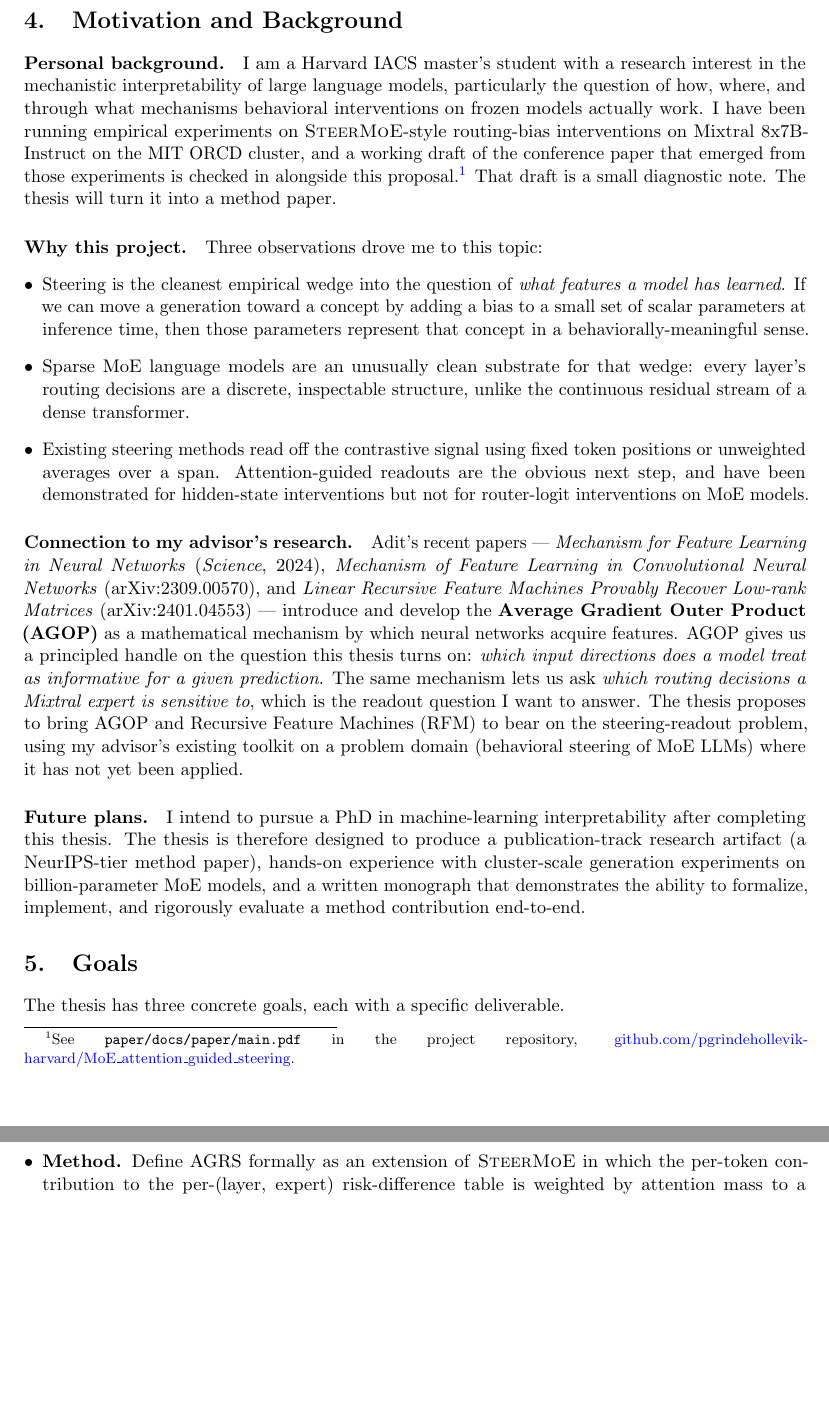
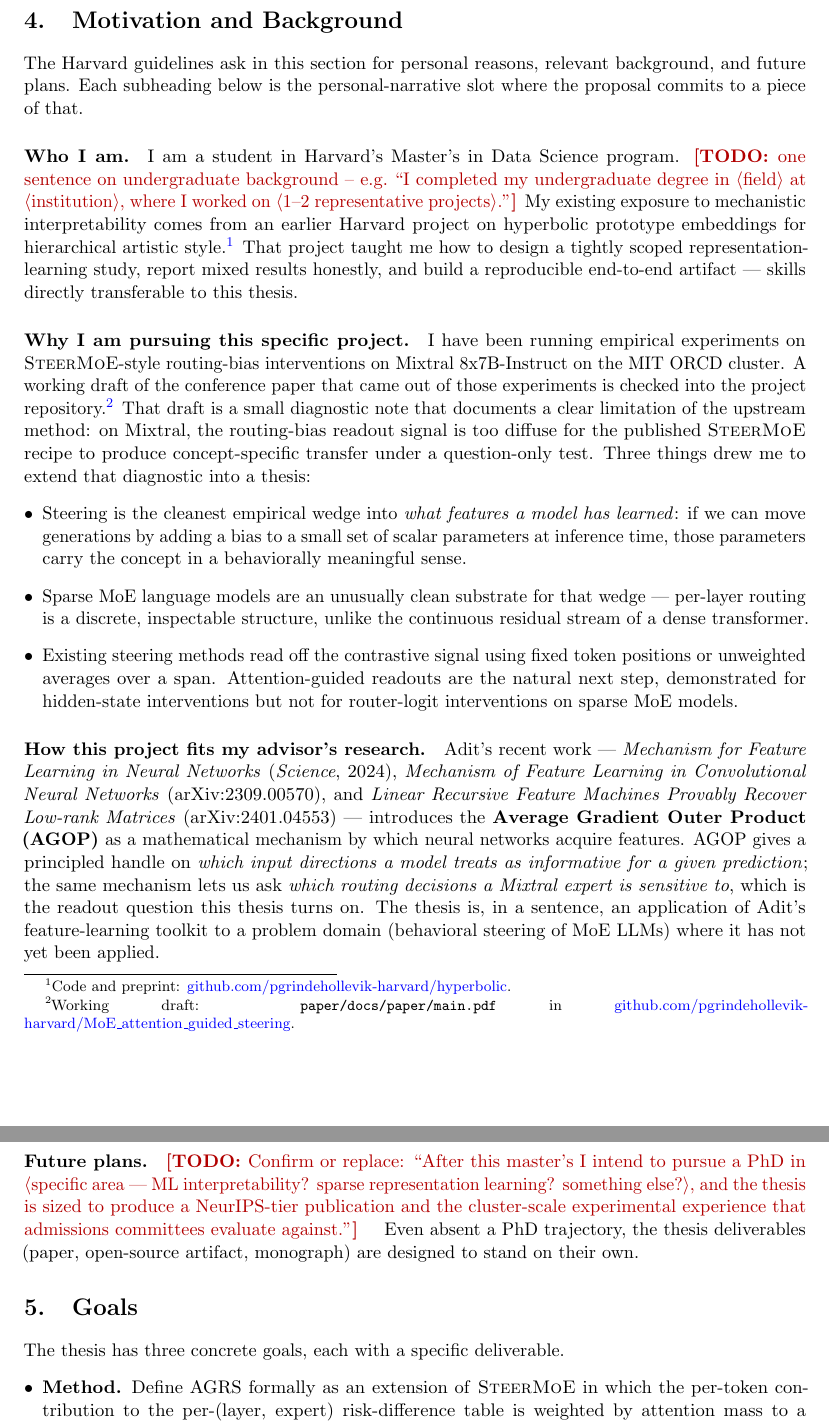
Before and after one commit to pgrindehollevik-harvard/MoE_attention_guided_steering, a LaTeX thesis (paper/docs/thesis_proposal/proposal.tex): two parts of pages 2 and 3 of 6, joined at a grey line, cut so that both start at the same text, the shorter picture padded with empty space. Compiled offline with pdfLaTeX.

Commit message:
Fix thesis proposal: drop IACS-only framing, mark personal-motivation TODOs
Two issues with the prior draft:

1. The header said "Harvard SEAS / IACS" and the body referenced IACS
   in ways that conflated the administering unit with the program
   name. Student identifies as "Harvard MS in Data Science"; the
   proposal is submitted via IACS but the program label is what
   matters in the document. Switch the header and footnotes.

2. Section 4 (Motivation and Background) is asking for personal
   reasons per the guideline ("your reasons for choosing this
   project, especially mentioning any background, research interests,
   or future plans"). Restructure into four named slots --
   Who I am / Why this project / How it fits the advisor / Future
   plans -- and mark unknown personal details with explicit \TODO{}
   blocks for the student to fill in.

Co-Authored-By: Claude Opus 4.7 (1M context) <noreply@anthropic.com>

```diff
--- a/paper/docs/thesis_proposal/proposal.tex
+++ b/paper/docs/thesis_proposal/proposal.tex
@@ -9,10 +9,12 @@
 
 \setlist[itemize]{topsep=2pt,itemsep=2pt,leftmargin=*}
 
+\newcommand{\TODO}[1]{\textcolor{red!70!black}{\textbf{[TODO: }#1\textbf{]}}}
+
 \title{\textbf{Master's Thesis Proposal}\\[2pt]
-  \large Harvard SEAS / IACS}
+  \large Harvard Master's in Data Science}
 \date{Submitted: \today \\ Due: April 10, 2026}
-\author{}
+\author{\TODO{your name and email}}
 
 \begin{document}
 \maketitle
@@ -34,3 +34,6 @@ confirmation with Daniel Weinstock.}
+the Harvard Master's in Data Science program requires an internal SEAS
+sponsor when the primary advisor is an MIT faculty member; if so, a
+Harvard co-advisor will be added before submission.}
 
 \section*{3.\quad Abstract}
 Sparse mixture-of-experts (MoE) language models such as Mixtral~8x7B
@@ -61,66 +64,80 @@ network behavior.
 
 \section*{4.\quad Motivation and Background}
 
-\paragraph{Personal background.}
-I am a Harvard IACS master's student with a research interest in the
-mechanistic interpretability of large language models, particularly
-the question of how, where, and through what mechanisms behavioral
-interventions on frozen models actually work. I have been running
-empirical experiments on \textsc{SteerMoE}-style routing-bias
-interventions on Mixtral~8x7B-Instruct on the MIT ORCD cluster, and a
-working draft of the conference paper that emerged from those
-experiments is checked in alongside this proposal.\footnote{See
-\texttt{paper/docs/paper/main.pdf} in the project repository,
+The Harvard guidelines ask in this section for personal reasons,
+relevant background, and future plans. Each subheading below is the
+personal-narrative slot where the proposal commits to a piece of that.
+
+\paragraph{Who I am.}
+I am a student in Harvard's Master's in Data Science program.
+\TODO{one sentence on undergraduate background -- e.g.\ ``I completed
+my undergraduate degree in $\langle$field$\rangle$ at $\langle$institution$\rangle$, where I
+worked on $\langle$1--2 representative projects$\rangle$.''} My existing
+exposure to mechanistic interpretability comes from an earlier
+Harvard project on hyperbolic prototype embeddings for hierarchical
+artistic style.\footnote{Code and preprint:
+\href{https://github.com/pgrindehollevik-harvard/hyperbolic}{%
+github.com/pgrindehollevik-harvard/hyperbolic}.} That project taught
+me how to design a tightly scoped representation-learning study,
+report mixed results honestly, and build a reproducible end-to-end
+artifact --- skills directly transferable to this thesis.
+
+\paragraph{Why I am pursuing this specific project.}
+I have been running empirical experiments on \textsc{SteerMoE}-style
+routing-bias interventions on Mixtral~8x7B-Instruct on the MIT ORCD
+cluster. A working draft of the conference paper that came out of
+those experiments is checked into the project
+repository.\footnote{Working draft:
+\texttt{paper/docs/paper/main.pdf} in
 \href{https://github.com/pgrindehollevik-harvard/MoE\_attention\_guided\_steering}{%
 github.com/pgrindehollevik-harvard/MoE\_attention\_guided\_steering}.}
-That draft is a small diagnostic note. The thesis will turn it into a
-method paper.
-
-\paragraph{Why this project.}
-Three observations drove me to this topic:
+That draft is a small diagnostic note that documents a clear
+limitation of the upstream method: on Mixtral, the routing-bias
+readout signal is too diffuse for the published \textsc{SteerMoE}
+recipe to produce concept-specific transfer under a question-only
+test. Three things drew me to extend that diagnostic into a thesis:
 
 \begin{itemize}
-  \item Steering is the cleanest empirical wedge into the question of
-  \emph{what features a model has learned}. If we can move a
-  generation toward a concept by adding a bias to a small set of
-  scalar parameters at inference time, then those parameters
-  represent that concept in a behaviorally-meaningful sense.
+  \item Steering is the cleanest empirical wedge into \textit{what
+  features a model has learned}: if we can move generations by
+  adding a bias to a small set of scalar parameters at inference
+  time, those parameters carry the concept in a behaviorally
+  meaningful sense.
   \item Sparse MoE language models are an unusually clean substrate
-  for that wedge: every layer's routing decisions are a discrete,
-  inspectable structure, unlike the continuous residual stream of a
-  dense transformer.
+  for that wedge --- per-layer routing is a discrete, inspectable
+  structure, unlike the continuous residual stream of a dense
+  transformer.
   \item Existing steering methods read off the contrastive signal
   using fixed token positions or unweighted averages over a span.
-  Attention-guided readouts are the obvious next step, and have been
-  demonstrated for hidden-state interventions but not for
-  router-logit interventions on MoE models.
+  Attention-guided readouts are the natural next step, demonstrated
+  for hidden-state interventions but not for router-logit
+  interventions on sparse MoE models.
 \end{itemize}
 
-\paragraph{Connection to my advisor's research.}
-Adit's recent papers --- \emph{Mechanism for Feature Learning in
-Neural Networks} (\textit{Science}, 2024), \emph{Mechanism of Feature
-Learning in Convolutional Neural Networks} (arXiv:2309.00570), and
-\emph{Linear Recursive Feature Machines Provably Recover Low-rank
-Matrices} (arXiv:2401.04553) --- introduce and develop the
-\textbf{Average Gradient Outer Product (AGOP)} as a mathematical
-mechanism by which neural networks acquire features. AGOP gives us a
-principled handle on the question this thesis turns on: \textit{which
-input directions does a model treat as informative for a given
-prediction}. The same mechanism lets us ask \textit{which routing
-decisions a Mixtral expert is sensitive to}, which is the readout
-question I want to answer. The thesis proposes to bring AGOP and
-Recursive Feature Machines (RFM) to bear on the steering-readout
-problem, using my advisor's existing toolkit on a problem domain
-(behavioral steering of MoE LLMs) where it has not yet been applied.
+\paragraph{How this project fits my advisor's research.}
+Adit's recent work --- \emph{Mechanism for Feature Learning in
+Neural Networks} (\textit{Science}, 2024), \emph{Mechanism of
+Feature Learning in Convolutional Neural Networks}
+(arXiv:2309.00570), and \emph{Linear Recursive Feature Machines
+Provably Recover Low-rank Matrices} (arXiv:2401.04553) ---
+introduces the \textbf{Average Gradient Outer Product (AGOP)} as a
+mathematical mechanism by which neural networks acquire features.
+AGOP gives a principled handle on \textit{which input directions a
+model treats as informative for a given prediction}; the same
+mechanism lets us ask \textit{which routing decisions a Mixtral
+expert is sensitive to}, which is the readout question this thesis
+turns on. The thesis is, in a sentence, an application of Adit's
+feature-learning toolkit to a problem domain (behavioral steering
+of MoE LLMs) where it has not yet been applied.
 
 \paragraph{Future plans.}
-I intend to pursue a PhD in machine-learning interpretability after
-completing this thesis. The thesis is therefore designed to produce a
-publication-track research artifact (a NeurIPS-tier method paper),
-hands-on experience with cluster-scale generation experiments on
-billion-parameter MoE models, and a written monograph that
-demonstrates the ability to formalize, implement, and rigorously
-evaluate a method contribution end-to-end.
+\TODO{Confirm or replace: ``After this master's I intend to pursue
+a PhD in $\langle$specific area --- ML interpretability? sparse representation
+learning? something else?$\rangle$, and the thesis is sized to produce a
+NeurIPS-tier publication and the cluster-scale experimental
+experience that admissions committees evaluate against.''} \;\; Even
+absent a PhD trajectory, the thesis deliverables (paper,
+open-source artifact, monograph) are designed to stand on their own.
 
 \section*{5.\quad Goals}
 
```
Also changed, not shown: paper/docs/thesis_proposal/proposal.pdf, paper/docs/thesis_proposal/proposal.tex (4 more changed lines).
